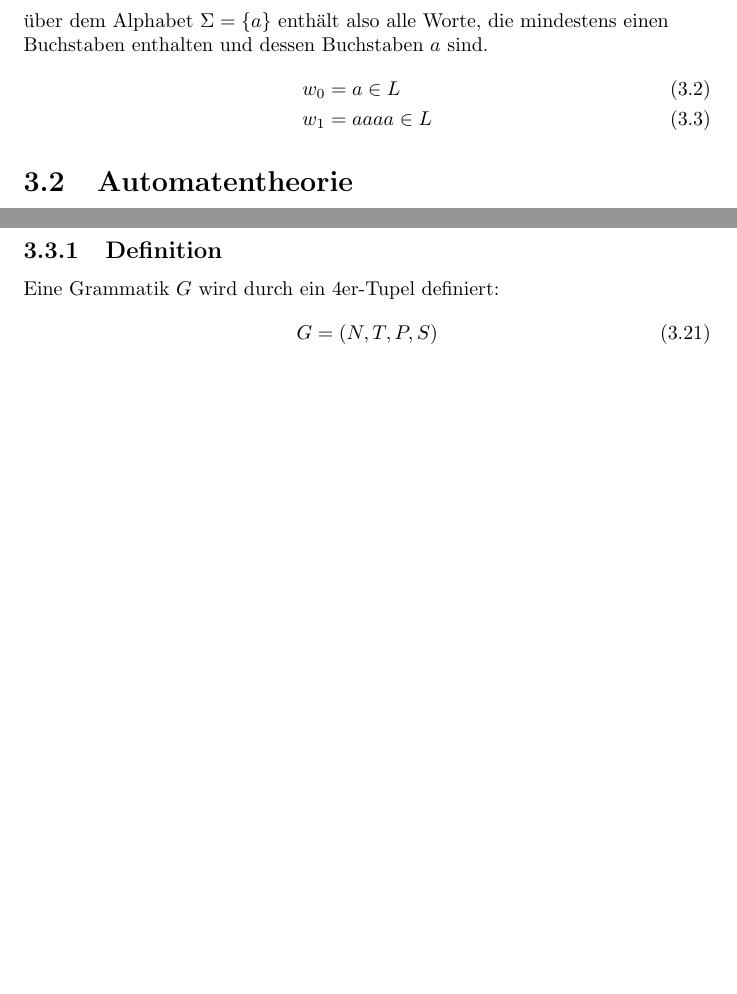
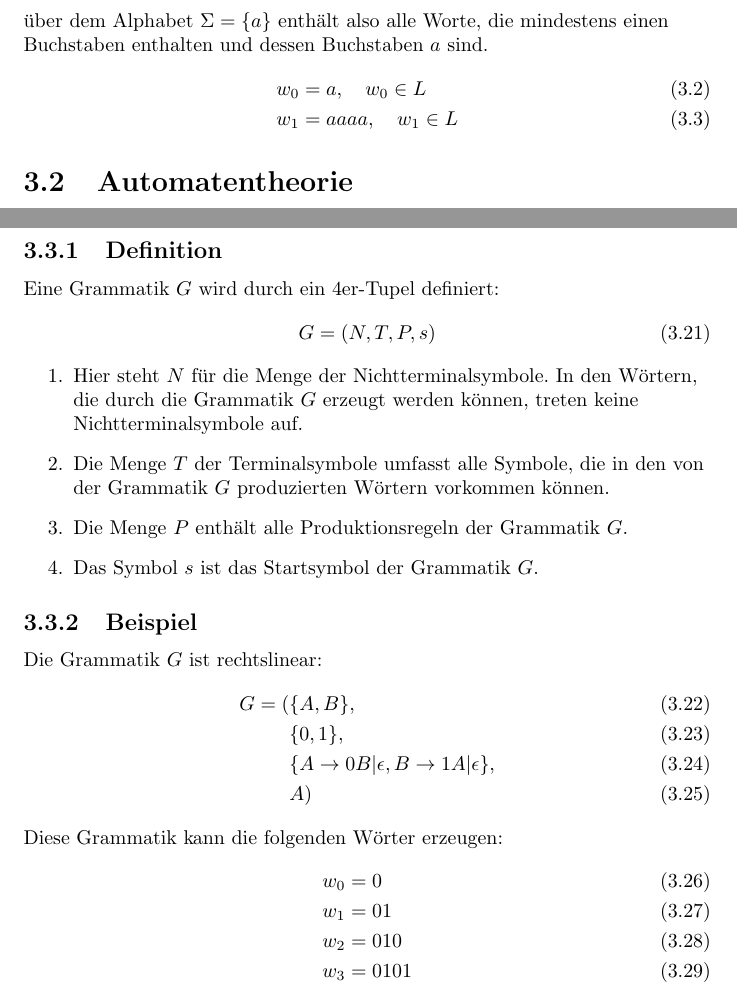
Before and after one commit to tim-tm/articles, a LaTeX document (informatik-notes/informatiknotes.tex, which reads informatik-notes/includes/theoretische_informatik.tex): two parts of pages 14 and 25 of 26, joined at a grey line, cut so that both start at the same text, the shorter picture padded with empty space. Compiled offline with pdfLaTeX; TikZ figures are drawn from their code, not taken from saved files.

Commit message:
feat(informatik-notes): Grammatiken

```diff
--- a/informatik-notes/includes/theoretische_informatik.tex
+++ b/informatik-notes/includes/theoretische_informatik.tex
@@ -21,8 +21,8 @@ Die formale Sprache:
 die mindestens einen Buchstaben enthalten und dessen Buchstaben
 $a$ sind.
 \begin{align}
-    w_0&=a\in L \\
-    w_1&=aaaa\in L
+    w_0&=a,\quad w_0\in L \\
+    w_1&=aaaa,\quad w_1\in L
 \end{align}
 \end{flushleft}
 
@@ -754,6 +754,45 @@ beschrieben werden.
 \begin{flushleft}
 Eine Grammatik $G$ wird durch ein 4er-Tupel definiert:
 \begin{align}
-    G=\left(N,T,P,S\right)
+    G=\left(N,T,P,s\right)
+\end{align}
+
+\begin{enumerate}
+    \item {
+        Hier steht $N$ für die Menge der Nichtterminalsymbole.
+        In den Wörtern, die durch die Grammatik $G$ erzeugt werden
+        können, treten keine Nichtterminalsymbole auf.
+    }
+    \item {
+        Die Menge $T$ der Terminalsymbole umfasst alle Symbole, die
+        in den von der Grammatik $G$ produzierten Wörtern vorkommen können.
+    }
+    \item {
+        Die Menge $P$ enthält alle Produktionsregeln der Grammatik $G$.
+    }
+    \item {
+        Das Symbol $s$ ist das Startsymbol der Grammatik $G$.
+    }
+\end{enumerate}
+\end{flushleft}
+
+% TODO: Chomsky-Hierarchie
+
+\subsection{Beispiel}
+\begin{flushleft}
+Die Grammatik $G$ ist rechtslinear:
+\begin{align}
+    G=(&\{A,B\},\\
+    &\{0,1\},\\
+    &\{A\rightarrow 0B|\epsilon,B\rightarrow 1A|\epsilon\},\\
+    &A)
+\end{align}
+
+Diese Grammatik kann die folgenden Wörter erzeugen:
+\begin{align}
+    w_0&=0 \\
+    w_1&=01 \\
+    w_2&=010 \\
+    w_3&=0101
 \end{align}
 \end{flushleft}
```
